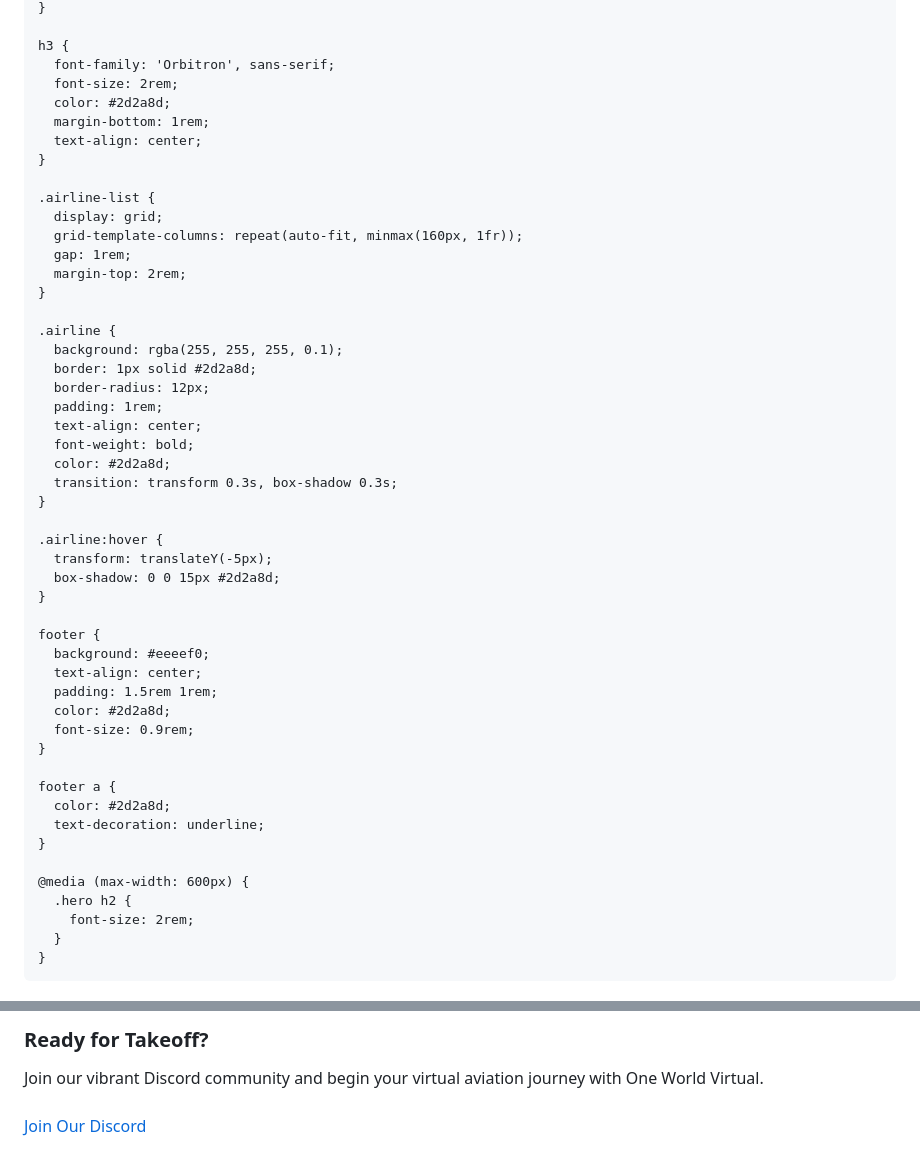
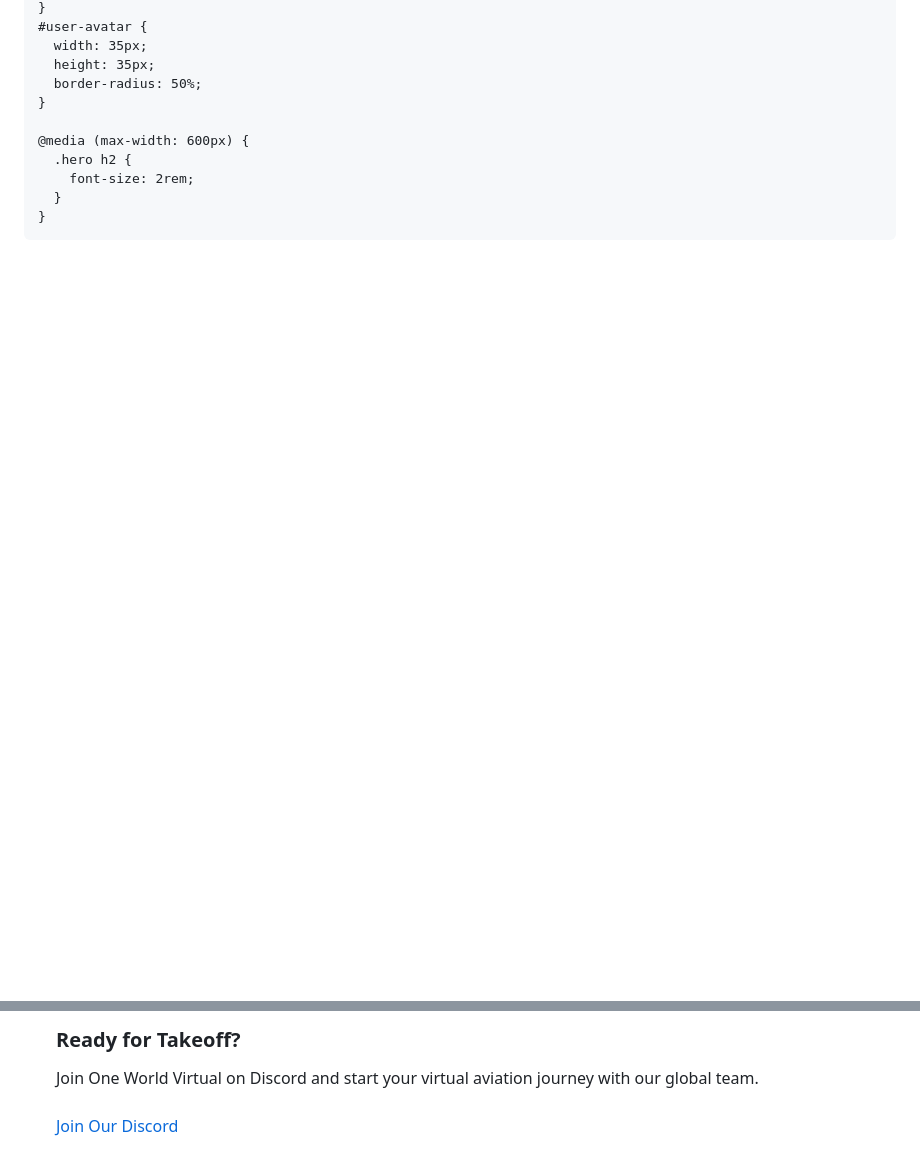
Before and after one commit to oneworldvirtual/main, a Markdown page: README.md, 2 parts joined by grey strips. Rendered like a GitHub page; blank space fills up the shorter version.

```diff
--- a/README.md
+++ b/README.md
@@ -176,47 +194,8 @@
     }
-
-    h3 {
-      font-family: 'Orbitron', sans-serif;
-      font-size: 2rem;
-      color: #2d2a8d;
-      margin-bottom: 1rem;
-      text-align: center;
-    }
-
-    .airline-list {
-      display: grid;
-      grid-template-columns: repeat(auto-fit, minmax(160px, 1fr));
-      gap: 1rem;
-      margin-top: 2rem;
-    }
-
-    .airline {
-      background: rgba(255, 255, 255, 0.1);
-      border: 1px solid #2d2a8d;
-      border-radius: 12px;
-      padding: 1rem;
-      text-align: center;
-      font-weight: bold;
-      color: #2d2a8d;
-      transition: transform 0.3s, box-shadow 0.3s;
-    }
-
-    .airline:hover {
-      transform: translateY(-5px);
-      box-shadow: 0 0 15px #2d2a8d;
-    }
-
-    footer {
-      background: #eeeef0;
-      text-align: center;
-      padding: 1.5rem 1rem;
-      color: #2d2a8d;
-      font-size: 0.9rem;
-    }
-
-    footer a {
-      color: #2d2a8d;
-      text-decoration: underline;
+    #user-avatar {
+      width: 35px;
+      height: 35px;
+      border-radius: 50%;
     }
 
     @media (max-width: 600px) {
@@ -271,10 +272,10 @@
 
-  <section id="join">
-    <h3>Ready for Takeoff?</h3>
-    <p style="text-align:center; max-width: 800px; margin:auto;">
-      Join our vibrant Discord community and begin your virtual aviation journey with One World Virtual.
-      <br><br>
-      <a href="https://discord.gg/Ac3RqgGbzk" class="btn" target="_blank">Join Our Discord</a>
-    </p>
-  </section>
+<section id="join">
+  <h3>Ready for Takeoff?</h3>
+  <p>
+    Join One World Virtual on Discord and start your virtual aviation journey with our global team.
+    <br><br>
+    <a href="https://discord.gg/Ac3RqgGbzk" class="btn" target="_blank">Join Our Discord</a>
+  </p>
+</section>
 
```
Also changed, not shown: other parts of README.md (+244 -182 lines).
